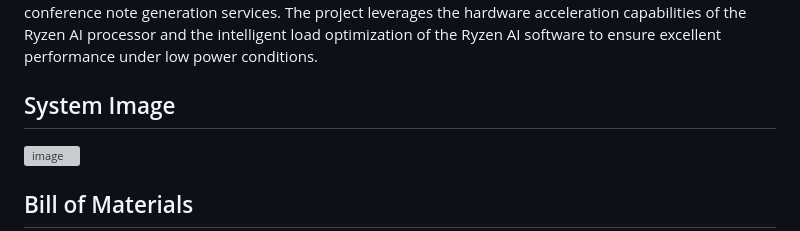
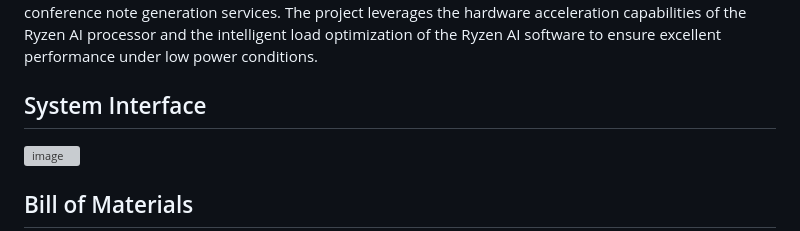
Before and after one commit to Student-WangZhengTao/Ryzen-AI-Powered-Conference-Notes, a Markdown page: README.md, the part around the change. Rendered like a GitHub page; grey boxes are pictures that could not be loaded.

```diff
--- a/README.md
+++ b/README.md
@@ -6,7 +6,7 @@
 
 This project aims to develop a high-performance, low-power conference note-taking system using the AMD Ryzen AI processor and Ryzen AI software platform. The system utilizes the HuggingFace LLaMA3-8B-Struct pre-trained model, optimized with w4abf16 quantization algorithm and AWQ+PerGrp methods, and is ultimately deployed on AMD Ryzen AI-powered PC devices. This provides users with fast and accurate conference note generation services. The project leverages the hardware acceleration capabilities of the Ryzen AI processor and the intelligent load optimization of the Ryzen AI software to ensure excellent performance under low power conditions.
 
-## System Image
+## System Interface
 
 ![image](https://github.com/user-attachments/assets/65531f6d-f987-479f-99ad-c77e1cb49ef3)
 
```
